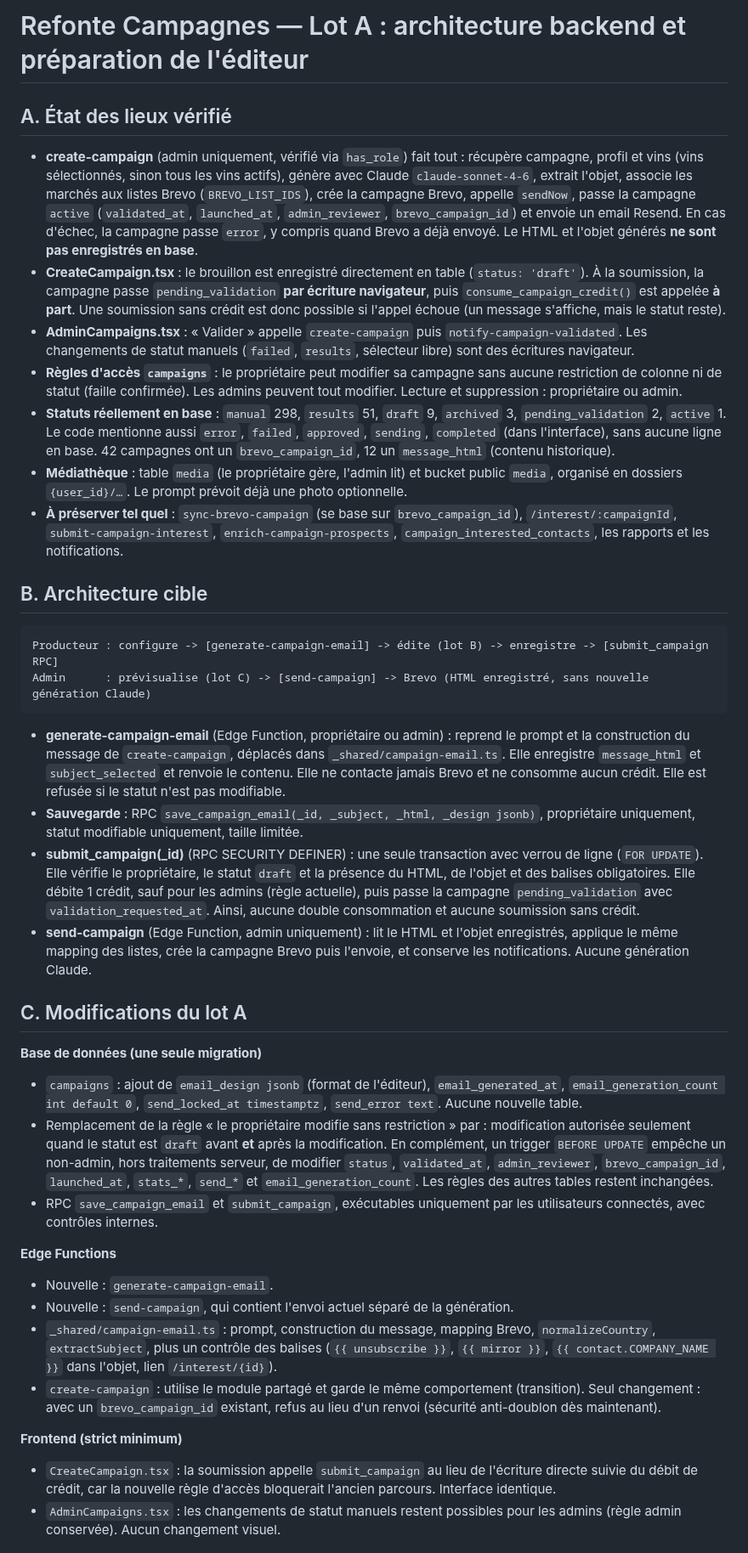
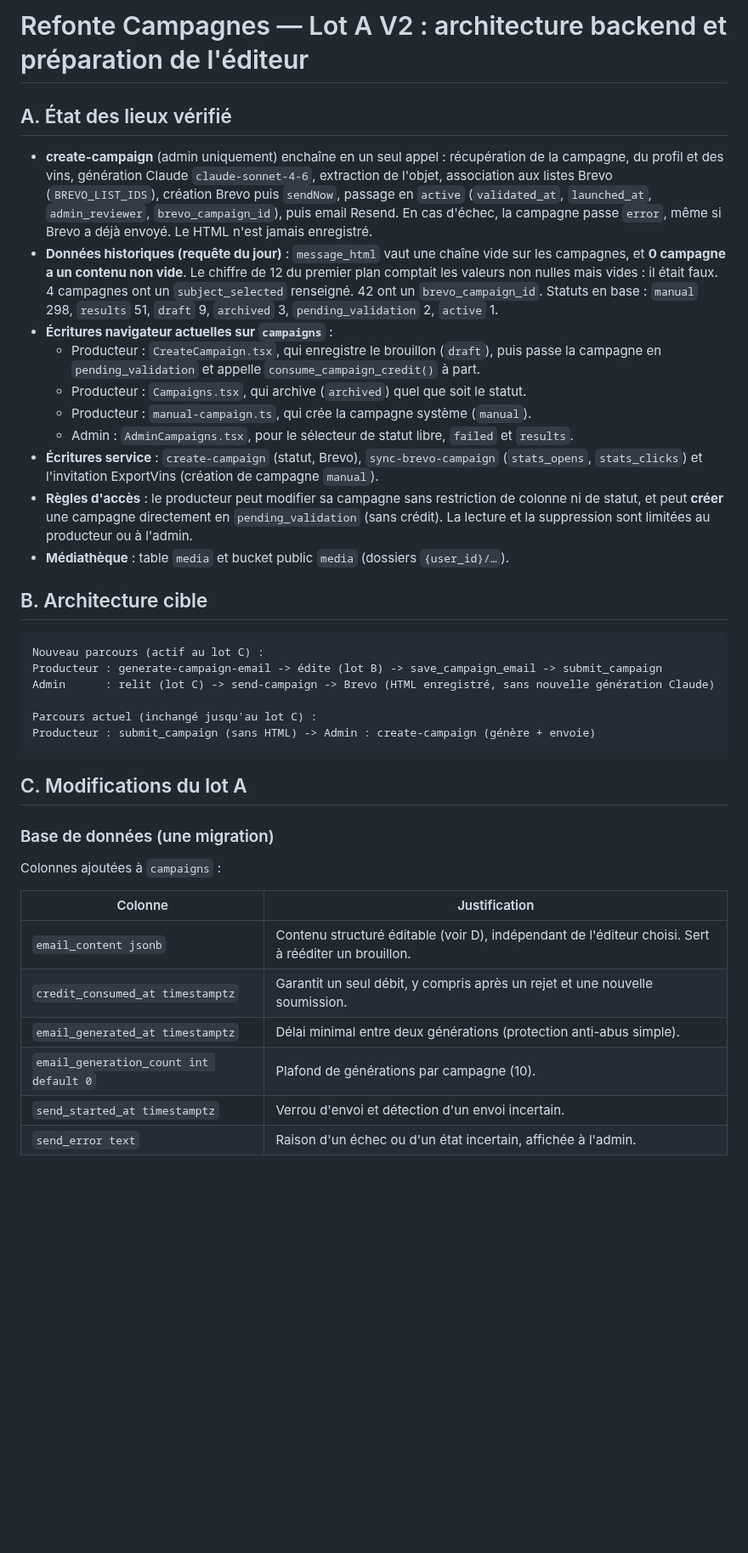
Before and after one commit to SimExport/wine-exporters, a Markdown page: .lovable/plan.md, the part around one of its changes. Shown at 85% size. GitHub-like rendering; blank space fills up the shorter version.

Commit message:
Changes
Co-authored-by: SimExport <319477017+SimExport@users.noreply.github.com>

````diff
--- a/.lovable/plan.md
+++ b/.lovable/plan.md
@@ -1,37 +1,38 @@
-# Refonte Campagnes — Lot A : architecture backend et préparation de l'éditeur
+# Refonte Campagnes — Lot A V2 : architecture backend et préparation de l'éditeur
 
 ## A. État des lieux vérifié
-- **create-campaign** (admin uniquement, vérifié via `has_role`) fait tout : récupère campagne, profil et vins (vins sélectionnés, sinon tous les vins actifs), génère avec Claude `claude-sonnet-4-6`, extrait l'objet, associe les marchés aux listes Brevo (`BREVO_LIST_IDS`), crée la campagne Brevo, appelle `sendNow`, passe la campagne `active` (`validated_at`, `launched_at`, `admin_reviewer`, `brevo_campaign_id`) et envoie un email Resend. En cas d'échec, la campagne passe `error`, y compris quand Brevo a déjà envoyé. Le HTML et l'objet générés **ne sont pas enregistrés en base**.
-- **CreateCampaign.tsx** : le brouillon est enregistré directement en table (`status: 'draft'`). À la soumission, la campagne passe `pending_validation` **par écriture navigateur**, puis `consume_campaign_credit()` est appelée **à part**. Une soumission sans crédit est donc possible si l'appel échoue (un message s'affiche, mais le statut reste).
-- **AdminCampaigns.tsx** : « Valider » appelle `create-campaign` puis `notify-campaign-validated`. Les changements de statut manuels (`failed`, `results`, sélecteur libre) sont des écritures navigateur.
-- **Règles d'accès `campaigns`** : le propriétaire peut modifier sa campagne sans aucune restriction de colonne ni de statut (faille confirmée). Les admins peuvent tout modifier. Lecture et suppression : propriétaire ou admin.
-- **Statuts réellement en base** : `manual` 298, `results` 51, `draft` 9, `archived` 3, `pending_validation` 2, `active` 1. Le code mentionne aussi `error`, `failed`, `approved`, `sending`, `completed` (dans l'interface), sans aucune ligne en base. 42 campagnes ont un `brevo_campaign_id`, 12 un `message_html` (contenu historique).
-- **Médiathèque** : table `media` (le propriétaire gère, l'admin lit) et bucket public `media`, organisé en dossiers `{user_id}/…`. Le prompt prévoit déjà une photo optionnelle.
-- **À préserver tel quel** : `sync-brevo-campaign` (se base sur `brevo_campaign_id`), `/interest/:campaignId`, `submit-campaign-interest`, `enrich-campaign-prospects`, `campaign_interested_contacts`, les rapports et les notifications.
+- **create-campaign** (admin uniquement) enchaîne en un seul appel : récupération de la campagne, du profil et des vins, génération Claude `claude-sonnet-4-6`, extraction de l'objet, association aux listes Brevo (`BREVO_LIST_IDS`), création Brevo puis `sendNow`, passage en `active` (`validated_at`, `launched_at`, `admin_reviewer`, `brevo_campaign_id`), puis email Resend. En cas d'échec, la campagne passe `error`, même si Brevo a déjà envoyé. Le HTML n'est jamais enregistré.
+- **Données historiques (requête du jour)** : `message_html` vaut une chaîne vide sur les campagnes, et **0 campagne a un contenu non vide**. Le chiffre de 12 du premier plan comptait les valeurs non nulles mais vides : il était faux. 4 campagnes ont un `subject_selected` renseigné. 42 ont un `brevo_campaign_id`. Statuts en base : `manual` 298, `results` 51, `draft` 9, `archived` 3, `pending_validation` 2, `active` 1.
+- **Écritures navigateur actuelles sur `campaigns`** :
+  - Producteur : `CreateCampaign.tsx`, qui enregistre le brouillon (`draft`), puis passe la campagne en `pending_validation` et appelle `consume_campaign_credit()` à part.
+  - Producteur : `Campaigns.tsx`, qui archive (`archived`) quel que soit le statut.
+  - Producteur : `manual-campaign.ts`, qui crée la campagne système (`manual`).
+  - Admin : `AdminCampaigns.tsx`, pour le sélecteur de statut libre, `failed` et `results`.
+- **Écritures service** : `create-campaign` (statut, Brevo), `sync-brevo-campaign` (`stats_opens`, `stats_clicks`) et l'invitation ExportVins (création de campagne `manual`).
+- **Règles d'accès** : le producteur peut modifier sa campagne sans restriction de colonne ni de statut, et peut **créer** une campagne directement en `pending_validation` (sans crédit). La lecture et la suppression sont limitées au producteur ou à l'admin.
+- **Médiathèque** : table `media` et bucket public `media` (dossiers `{user_id}/…`).
 
 ## B. Architecture cible
 ```text
-Producteur : configure -> [generate-campaign-email] -> édite (lot B) -> enregistre -> [submit_campaign RPC]
-Admin      : prévisualise (lot C) -> [send-campaign] -> Brevo (HTML enregistré, sans nouvelle génération Claude)
+Nouveau parcours (actif au lot C) :
+Producteur : generate-campaign-email -> édite (lot B) -> save_campaign_email -> submit_campaign
+Admin      : relit (lot C) -> send-campaign -> Brevo (HTML enregistré, sans nouvelle génération Claude)
+
+Parcours actuel (inchangé jusqu'au lot C) :
+Producteur : submit_campaign (sans HTML) -> Admin : create-campaign (génère + envoie)
 ```
-- **generate-campaign-email** (Edge Function, propriétaire ou admin) : reprend le prompt et la construction du message de `create-campaign`, déplacés dans `_shared/campaign-email.ts`. Elle enregistre `message_html` et `subject_selected` et renvoie le contenu. Elle ne contacte jamais Brevo et ne consomme aucun crédit. Elle est refusée si le statut n'est pas modifiable.
-- **Sauvegarde** : RPC `save_campaign_email(_id, _subject, _html, _design jsonb)`, propriétaire uniquement, statut modifiable uniquement, taille limitée.
-- **submit_campaign(_id)** (RPC SECURITY DEFINER) : une seule transaction avec verrou de ligne (`FOR UPDATE`). Elle vérifie le propriétaire, le statut `draft` et la présence du HTML, de l'objet et des balises obligatoires. Elle débite 1 crédit, sauf pour les admins (règle actuelle), puis passe la campagne `pending_validation` avec `validation_requested_at`. Ainsi, aucune double consommation et aucune soumission sans crédit.
-- **send-campaign** (Edge Function, admin uniquement) : lit le HTML et l'objet enregistrés, applique le même mapping des listes, crée la campagne Brevo puis l'envoie, et conserve les notifications. Aucune génération Claude.
 
 ## C. Modifications du lot A
-**Base de données (une seule migration)**
-- `campaigns` : ajout de `email_design jsonb` (format de l'éditeur), `email_generated_at`, `email_generation_count int default 0`, `send_locked_at timestamptz`, `send_error text`. Aucune nouvelle table.
-- Remplacement de la règle « le propriétaire modifie sans restriction » par : modification autorisée seulement quand le statut est `draft` avant **et** après la modification. En complément, un trigger `BEFORE UPDATE` empêche un non-admin, hors traitements serveur, de modifier `status`, `validated_at`, `admin_reviewer`, `brevo_campaign_id`, `launched_at`, `stats_*`, `send_*` et `email_generation_count`. Les règles des autres tables restent inchangées.
-- RPC `save_campaign_email` et `submit_campaign`, exécutables uniquement par les utilisateurs connectés, avec contrôles internes.
 
-**Edge Functions**
-- Nouvelle : `generate-campaign-email`.
-- Nouvelle : `send-campaign`, qui contient l'envoi actuel séparé de la génération.
-- `_shared/campaign-email.ts` : prompt, construction du message, mapping Brevo, `normalizeCountry`, `extractSubject`, plus un contrôle des balises (`{{ unsubscribe }}`, `{{ mirror }}`, `{{ contact.COMPANY_NAME }}` dans l'objet, lien `/interest/{id}`).
-- `create-campaign` : utilise le module partagé et garde le même comportement (transition). Seul changement : avec un `brevo_campaign_id` existant, refus au lieu d'un renvoi (sécurité anti-doublon dès maintenant).
+### Base de données (une migration)
+Colonnes ajoutées à `campaigns` :
 
-**Frontend (strict minimum)**
-- `CreateCampaign.tsx` : la soumission appelle `submit_campaign` au lieu de l'écriture directe suivie du débit de crédit, car la nouvelle règle d'accès bloquerait l'ancien parcours. Interface identique.
-- `AdminCampaigns.tsx` : les changements de statut manuels restent possibles pour les admins (règle admin conservée). Aucun changement visuel.
+| Colonne | Justification |
+|---|---|
+| `email_content jsonb` | Contenu structuré éditable (voir D), indépendant de l'éditeur choisi. Sert à rééditer un brouillon. |
+| `credit_consumed_at timestamptz` | Garantit un seul débit, y compris après un rejet et une nouvelle soumission. |
+| `email_generated_at timestamptz` | Délai minimal entre deux générations (protection anti-abus simple). |
+| `email_generation_count int default 0` | Plafond de générations par campagne (10). |
+| `send_started_at timestamptz` | Verrou d'envoi et détection d'un envoi incertain. |
+| `send_error text` | Raison d'un échec ou d'un état incertain, affichée à l'admin. |
 
````
Also changed, not shown: other parts of .lovable/plan.md (+92 -27 lines).
